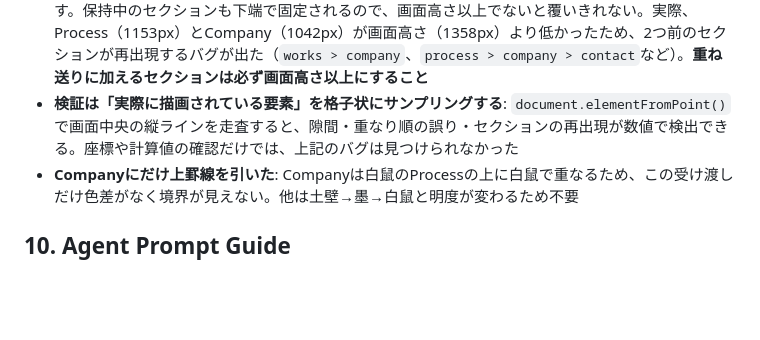
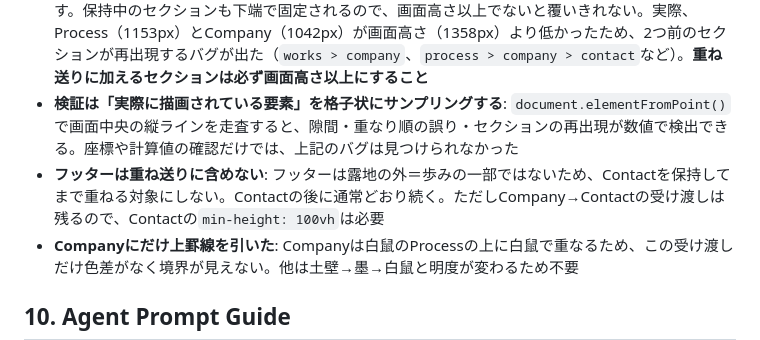
Before and after one commit to hellokenai2026-rgb/exterior-gardener-site, a Markdown page: DESIGN.md, the part around the change. Drawn GitHub-style; blank space fills up the shorter version.

Commit message:
Note that the footer stays out of the stacking chain

```diff
--- a/DESIGN.md
+++ b/DESIGN.md
@@ -198,6 +198,7 @@
 - **2つの処理は1つのrAFに順序固定で統合**: 重ね送り→Valueスクラブの順。別々のrAFに分けると競合し、先に走った方が相手の前フレームの値を読む
 - **重ね送りするセクションは`min-height: 100vh`が必須（新規セクション追加時の注意）**: 保持を解除したセクションは画面1つ分下にずれたまま残るため、後続が画面全体を覆えないと上端から顔を出す。保持中のセクションも下端で固定されるので、画面高さ以上でないと覆いきれない。実際、Process（1153px）とCompany（1042px）が画面高さ（1358px）より低かったため、2つ前のセクションが再出現するバグが出た（`works > company`、`process > company > contact`など）。**重ね送りに加えるセクションは必ず画面高さ以上にすること**
 - **検証は「実際に描画されている要素」を格子状にサンプリングする**: `document.elementFromPoint()`で画面中央の縦ラインを走査すると、隙間・重なり順の誤り・セクションの再出現が数値で検出できる。座標や計算値の確認だけでは、上記のバグは見つけられなかった
+- **フッターは重ね送りに含めない**: フッターは露地の外＝歩みの一部ではないため、Contactを保持してまで重ねる対象にしない。Contactの後に通常どおり続く。ただしCompany→Contactの受け渡しは残るので、Contactの`min-height: 100vh`は必要
 - **Companyにだけ上罫線を引いた**: Companyは白鼠のProcessの上に白鼠で重なるため、この受け渡しだけ色差がなく境界が見えない。他は土壁→墨→白鼠と明度が変わるため不要
 
 ## 10. Agent Prompt Guide
```
